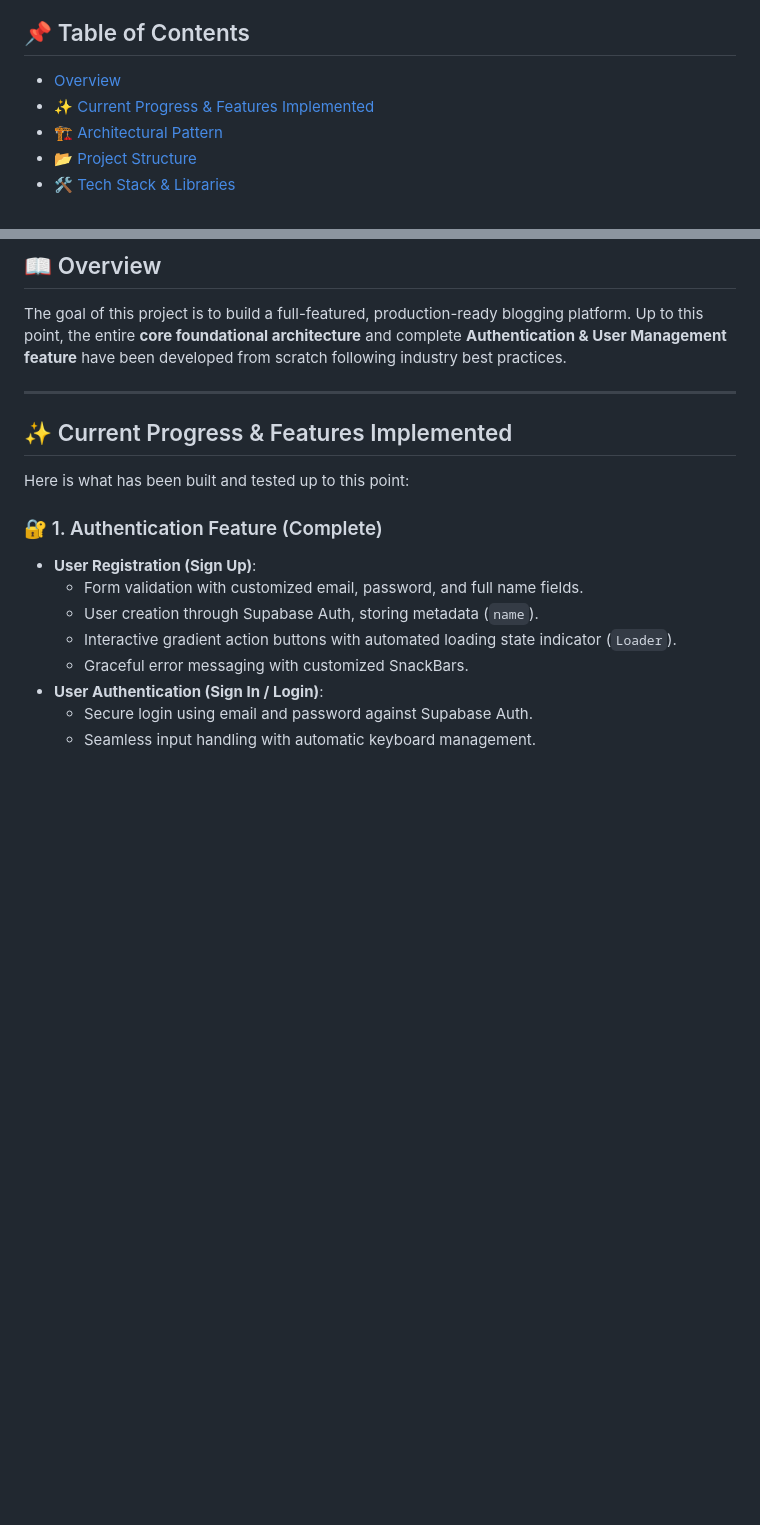
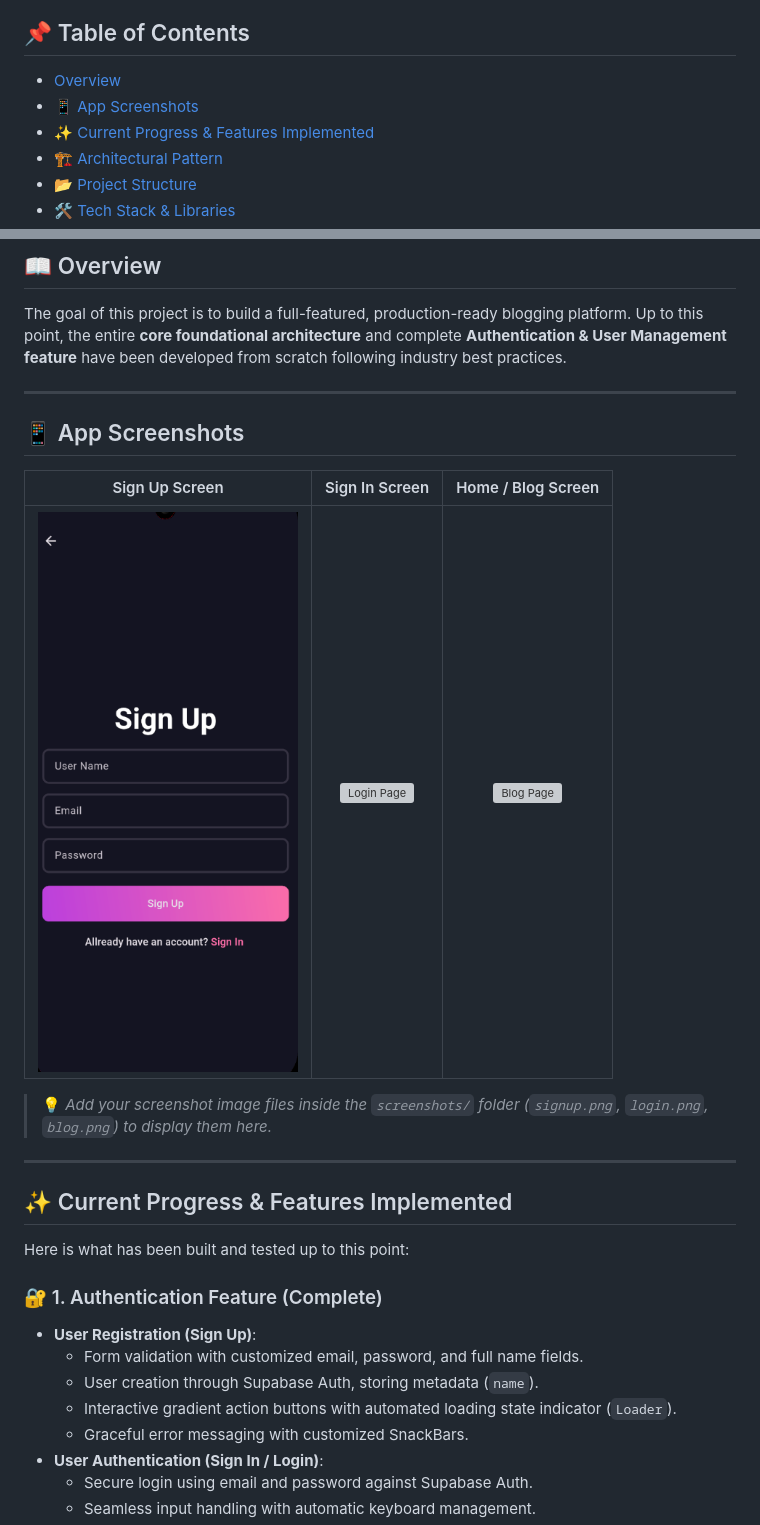
Before and after one commit to pallab56/blog_app_complete, a Markdown page: README.md, 2 parts joined by grey strips. Drawn GitHub-style; pictures changed too: screenshots/signup.png (added); blank space fills up the shorter version; grey boxes are pictures that could not be loaded.

Commit message:
docs: add app screenshots

```diff
--- a/README.md
+++ b/README.md
@@ -14,6 +14,7 @@ A modern, scalable, and responsive **Blogging Application** built with **Flutter
 ## 📌 Table of Contents
 
 - [Overview](#-overview)
+- [📱 App Screenshots](#-app-screenshots)
 - [✨ Current Progress & Features Implemented](#-current-progress--features-implemented)
 - [🏗️ Architectural Pattern](#️-architectural-pattern)
 - [📂 Project Structure](#-project-structure)
@@ -33,6 +34,16 @@ A modern, scalable, and responsive **Blogging Application** built with **Flutter
 ## 📖 Overview
 
 The goal of this project is to build a full-featured, production-ready blogging platform. Up to this point, the entire **core foundational architecture** and complete **Authentication & User Management feature** have been developed from scratch following industry best practices.
+
+---
+
+## 📱 App Screenshots
+
+| Sign Up Screen | Sign In Screen | Home / Blog Screen |
+| :---: | :---: | :---: |
+| <img src="screenshots/signup.png" width="260" alt="Sign Up Page" /> | <img src="screenshots/login.png" width="260" alt="Login Page" /> | <img src="screenshots/blog.png" width="260" alt="Blog Page" /> |
+
+> 💡 *Add your screenshot image files inside the `screenshots/` folder (`signup.png`, `login.png`, `blog.png`) to display them here.*
 
 ---
 
```
Also changed, not shown: 3 other files.
